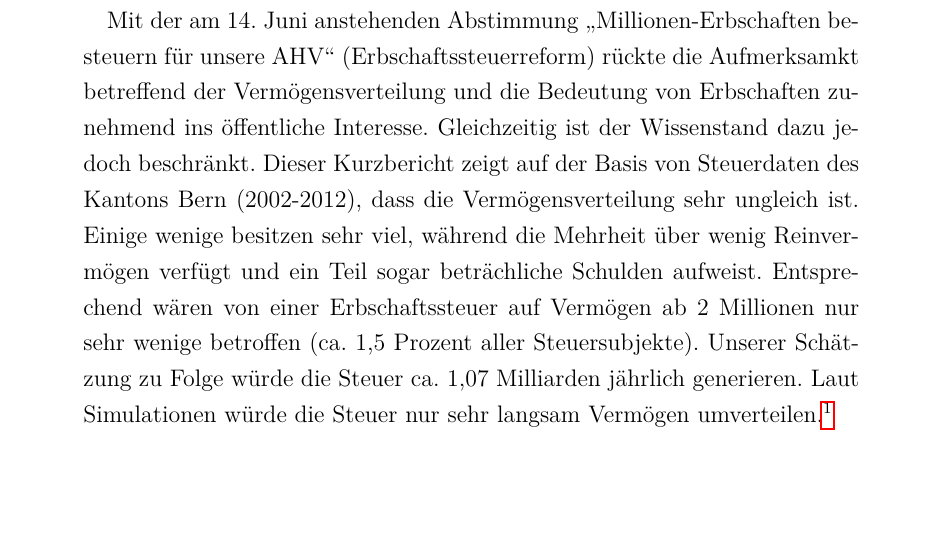
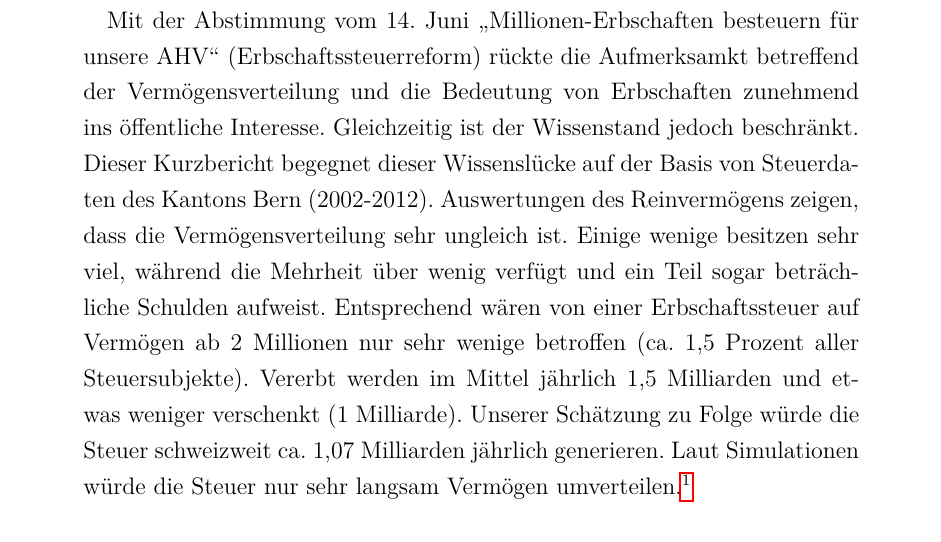
Before and after one commit to hackstutz/datenblog, a LaTeX paper (paper/Erbschaftssteuer.tex): part of page 2 of 15, cut so that both start at the same text. Compiled offline with pdfLaTeX.

Commit message:
Update Erbschaftssteuer.tex

```diff
--- a/paper/Erbschaftssteuer.tex
+++ b/paper/Erbschaftssteuer.tex
@@ -70,7 +70,7 @@ Erbschaftssteuerinitiative}
 \newpage
 
 \begin{abstract}
-Mit der am 14. Juni anstehenden Abstimmung "Millionen-Erbschaften besteuern für unsere AHV" (Erbschaftssteuerreform) rückte die Aufmerksamkt betreffend der Vermögensverteilung und die Bedeutung von Erbschaften zunehmend ins öffentliche Interesse. Gleichzeitig ist der Wissenstand dazu jedoch beschränkt. Dieser Kurzbericht zeigt auf der Basis von Steuerdaten des Kantons Bern (2002-2012), dass die Vermögensverteilung sehr ungleich ist. Einige wenige besitzen sehr viel, während die Mehrheit über wenig Reinvermögen verfügt und ein Teil sogar beträchliche Schulden aufweist. Entsprechend wären von einer Erbschaftssteuer auf Vermögen ab 2 Millionen nur sehr wenige betroffen (ca. 1,5 Prozent aller Steuersubjekte). Unserer Schätzung zu Folge würde die Steuer ca. 1,07 Milliarden jährlich generieren. Laut Simulationen würde die Steuer nur sehr langsam Vermögen umverteilen.\footnote{Eine gekürzte Version dieser Studie wurde am 22 Mai 2015 unter dem Titel "Wer bei einem Ja zur Erbschaftssteuer zahlen müsste" im Datenblog von Tamedia publiziert.}
+Mit der Abstimmung vom 14. Juni "Millionen-Erbschaften besteuern für unsere AHV" (Erbschaftssteuerreform) rückte die Aufmerksamkt betreffend der Vermögensverteilung und die Bedeutung von Erbschaften zunehmend ins öffentliche Interesse. Gleichzeitig ist der Wissenstand jedoch beschränkt. Dieser Kurzbericht begegnet dieser Wissenslücke auf der Basis von Steuerdaten des Kantons Bern (2002-2012). Auswertungen des Reinvermögens zeigen, dass die Vermögensverteilung sehr ungleich ist. Einige wenige besitzen sehr viel, während die Mehrheit über wenig verfügt und ein Teil sogar beträchliche Schulden aufweist. Entsprechend wären von einer Erbschaftssteuer auf Vermögen ab 2 Millionen nur sehr wenige betroffen (ca. 1,5 Prozent aller Steuersubjekte). Vererbt werden im Mittel jährlich 1,5 Milliarden und etwas weniger verschenkt (1 Milliarde). Unserer Schätzung zu Folge würde die Steuer schweizweit ca. 1,07 Milliarden jährlich generieren. Laut Simulationen würde die Steuer nur sehr langsam Vermögen umverteilen.\footnote{Eine gekürzte Version dieser Studie wurde am 22 Mai 2015 unter dem Titel "Wer bei einem Ja zur Erbschaftssteuer zahlen müsste" im Datenblog von Tamedia publiziert.}
 \end{abstract}
 \newpage
 
```
